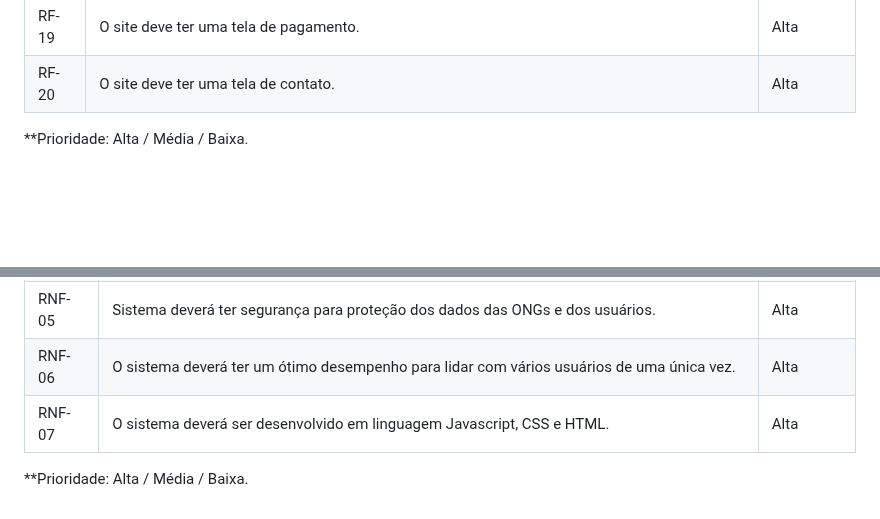
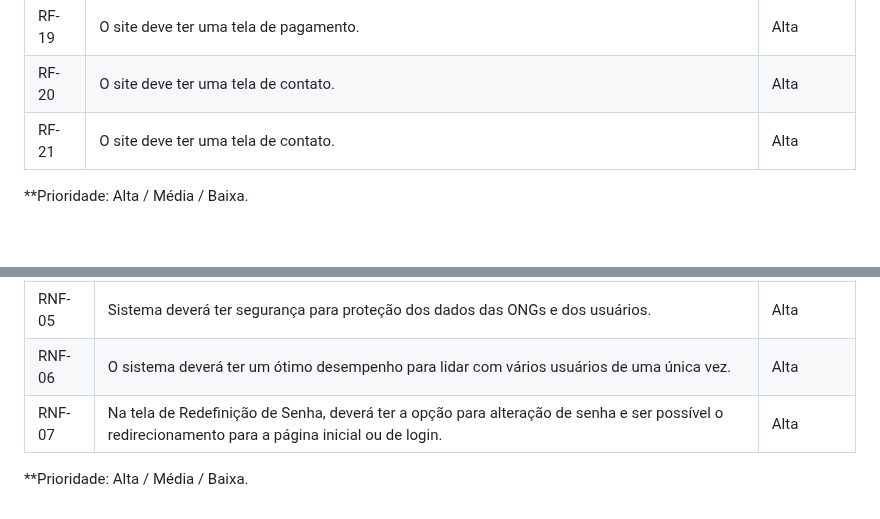
Before and after one commit to ICEI-PUC-Minas-PMV-ADS/pmv-ads-2024-1-e1-proj-web-t11-pmv-ads-2024-1-e1-projetovat, a Markdown page: documentos/02-Especificação do Projeto.md, 2 parts joined by grey strips. Rendered like a GitHub page; blank space fills up the shorter version.

```diff
--- a/documentos/02-Especificação do Projeto.md
+++ b/documentos/02-Especificação do Projeto.md
@@ -52,7 +52,7 @@
 | RF-18 | A plataforma deve ter a opção do usuário doar dinheiro para uma ONG ou instituição. | Alta  |
 | RF-19 | O site deve ter uma tela de pagamento. | Alta |
 | RF-20 | O site deve ter uma tela de contato. | Alta |
-
+| RF-21 | O site deve ter uma tela de contato. | Alta |
 
 **Prioridade: Alta / Média / Baixa.
 
@@ -69,7 +69,7 @@
 | RNF-04  | Sistema compatível com qualquer navegador do mercado.                     | Alta   |
 | RNF-05| Sistema deverá ter segurança para proteção dos dados das ONGs e dos usuários. | Alta   |
 | RNF-06| O sistema deverá ter um ótimo desempenho para lidar com vários usuários de uma única vez. | Alta   |
-| RNF-07| O sistema deverá ser desenvolvido em linguagem Javascript, CSS e HTML. | Alta   |
+| RNF-07| Na tela de Redefinição de Senha, deverá ter a opção para alteração de senha e ser possível o redirecionamento para a página inicial ou de login. | Alta   |
 
 
 
```
